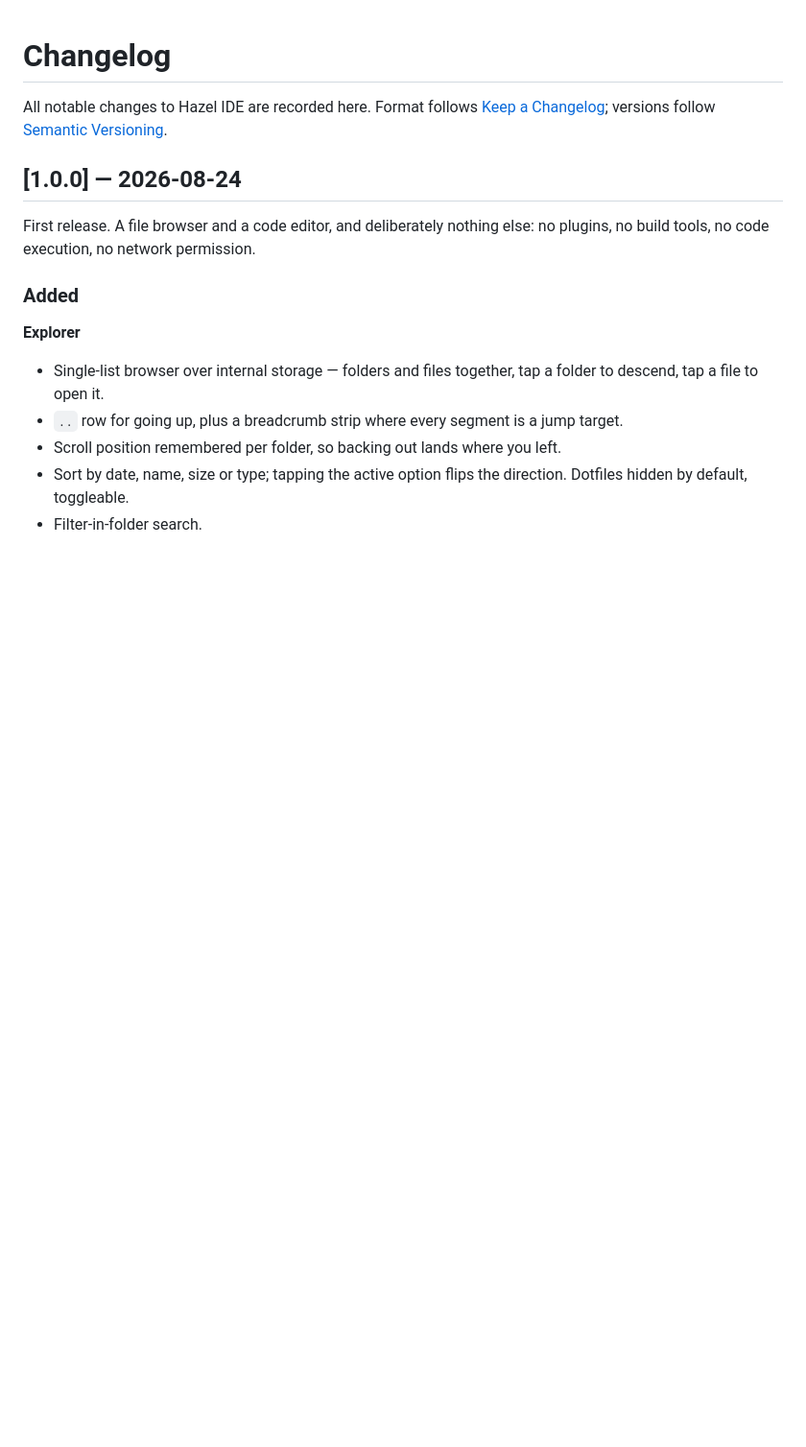
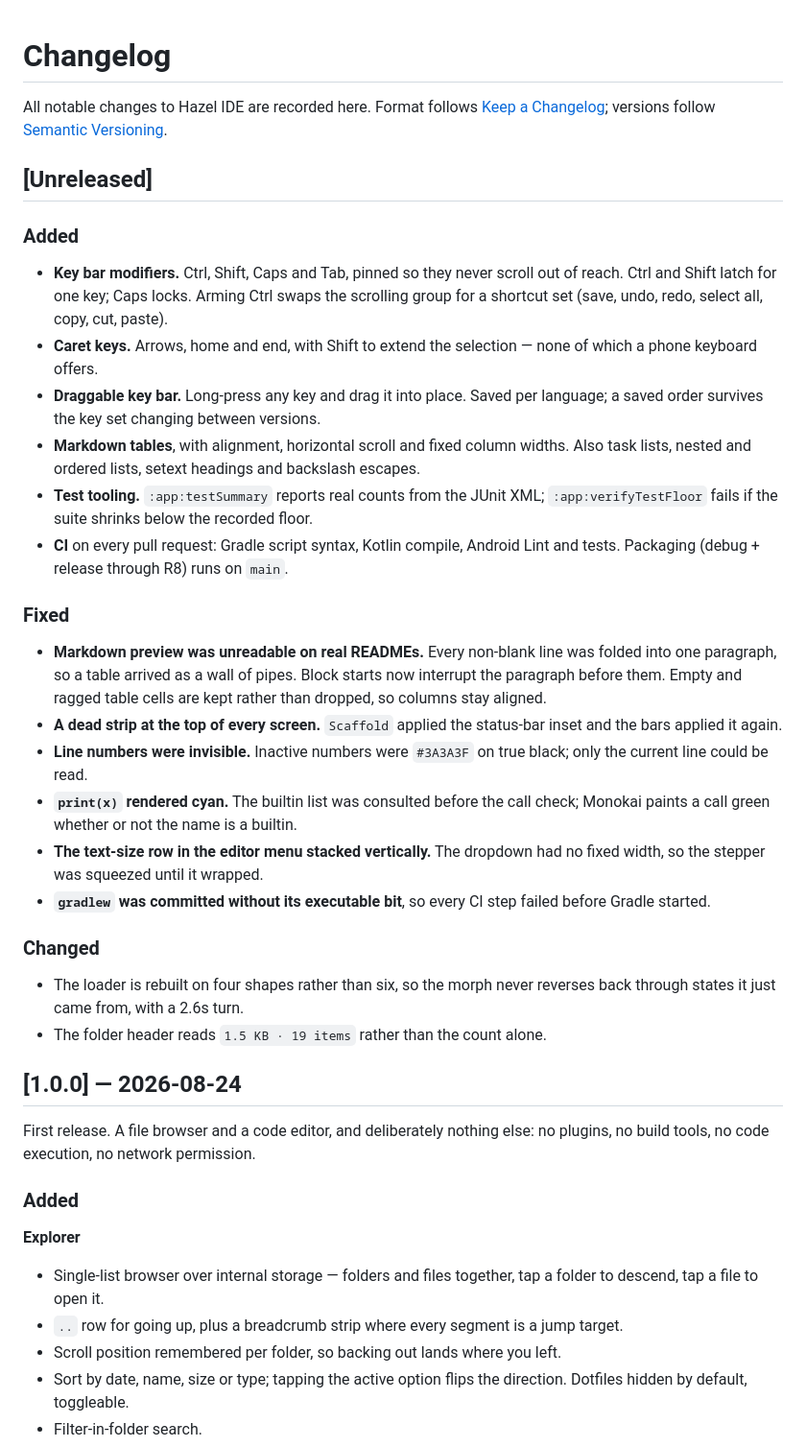
Before and after one commit to SibtainOcn/alchemy-IDE, a Markdown page: CHANGELOG.md, the part around the change. Shown at 96% size. Rendered like a GitHub page; blank space fills up the shorter version.

Commit message:
Record the unreleased changes in the changelog
Co-Authored-By: Claude Opus 5 <noreply@anthropic.com>

```diff
--- a/CHANGELOG.md
+++ b/CHANGELOG.md
@@ -3,6 +3,44 @@
 All notable changes to Hazel IDE are recorded here.
 Format follows [Keep a Changelog](https://keepachangelog.com/en/1.1.0/); versions follow
 [Semantic Versioning](https://semver.org/spec/v2.0.0.html).
+
+## [Unreleased]
+
+### Added
+- **Key bar modifiers.** Ctrl, Shift, Caps and Tab, pinned so they never scroll out of
+  reach. Ctrl and Shift latch for one key; Caps locks. Arming Ctrl swaps the scrolling
+  group for a shortcut set (save, undo, redo, select all, copy, cut, paste).
+- **Caret keys.** Arrows, home and end, with Shift to extend the selection — none of which
+  a phone keyboard offers.
+- **Draggable key bar.** Long-press any key and drag it into place. Saved per language; a
+  saved order survives the key set changing between versions.
+- **Markdown tables**, with alignment, horizontal scroll and fixed column widths. Also
+  task lists, nested and ordered lists, setext headings and backslash escapes.
+- **Test tooling.** `:app:testSummary` reports real counts from the JUnit XML;
+  `:app:verifyTestFloor` fails if the suite shrinks below the recorded floor.
+- **CI** on every pull request: Gradle script syntax, Kotlin compile, Android Lint and
+  tests. Packaging (debug + release through R8) runs on `main`.
+
+### Fixed
+- **Markdown preview was unreadable on real READMEs.** Every non-blank line was folded
+  into one paragraph, so a table arrived as a wall of pipes. Block starts now interrupt
+  the paragraph before them. Empty and ragged table cells are kept rather than dropped, so
+  columns stay aligned.
+- **A dead strip at the top of every screen.** `Scaffold` applied the status-bar inset and
+  the bars applied it again.
+- **Line numbers were invisible.** Inactive numbers were `#3A3A3F` on true black; only the
+  current line could be read.
+- **`print(x)` rendered cyan.** The builtin list was consulted before the call check;
+  Monokai paints a call green whether or not the name is a builtin.
+- **The text-size row in the editor menu stacked vertically.** The dropdown had no fixed
+  width, so the stepper was squeezed until it wrapped.
+- **`gradlew` was committed without its executable bit**, so every CI step failed before
+  Gradle started.
+
+### Changed
+- The loader is rebuilt on four shapes rather than six, so the morph never reverses back
+  through states it just came from, with a 2.6s turn.
+- The folder header reads `1.5 KB · 19 items` rather than the count alone.
 
 ## [1.0.0] — 2026-08-24
 
```
